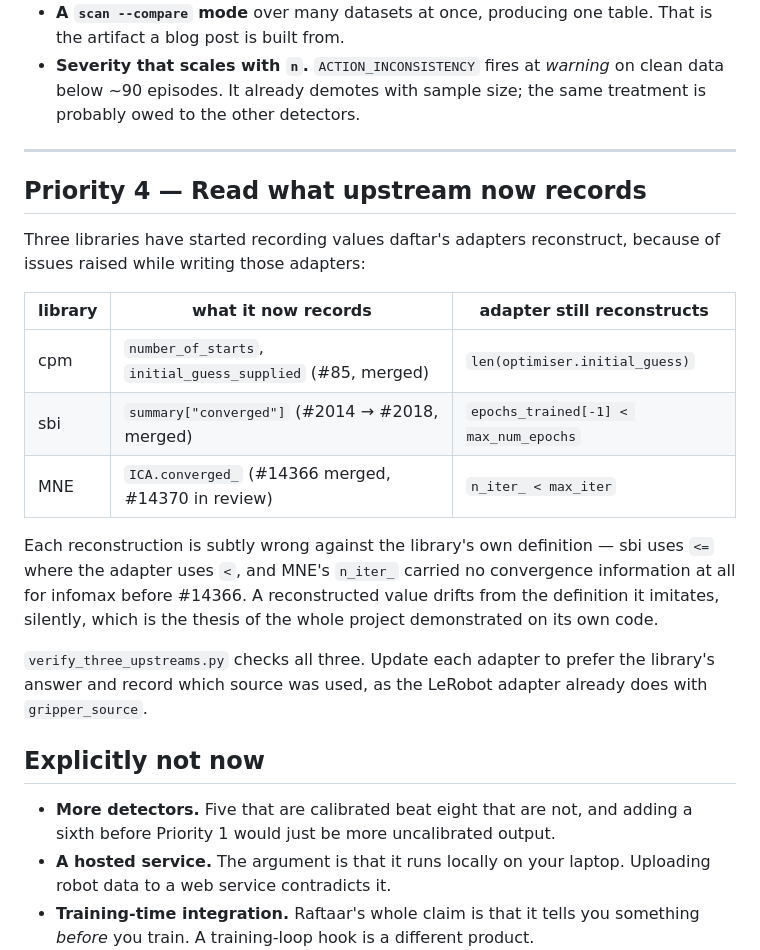
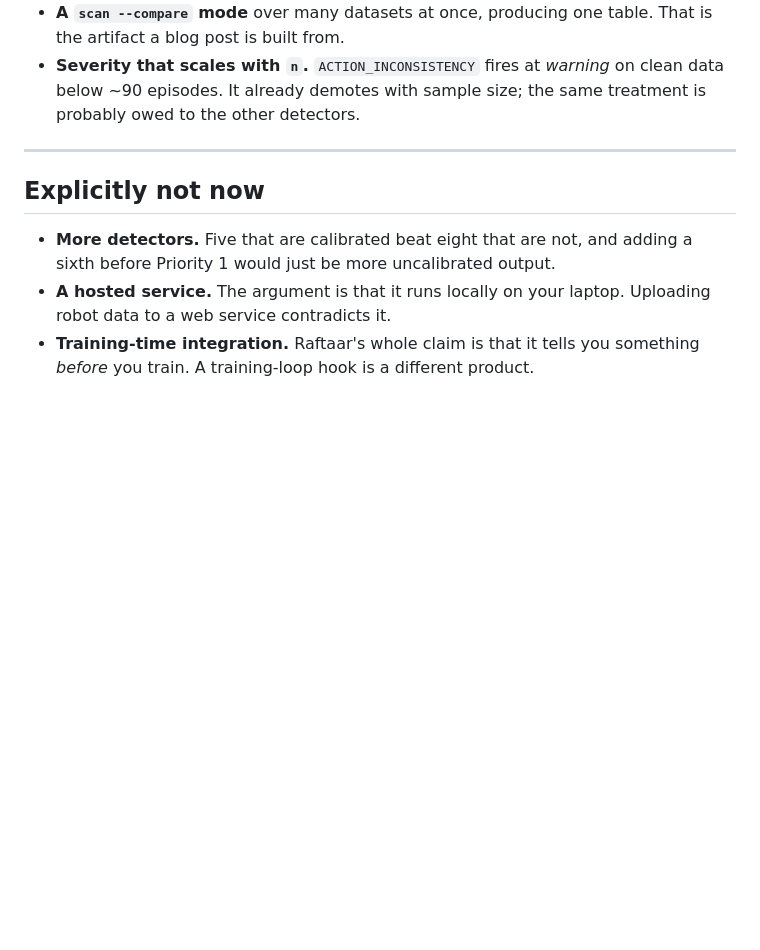
Before and after one commit to aslansd/raftaar, a Markdown page: ROADMAP.md, the part around the change. GitHub-like rendering; blank space fills up the shorter version.

```diff
--- a/ROADMAP.md
+++ b/ROADMAP.md
@@ -150,27 +150,6 @@ half a robot without saying so.
 
 ---
 
-## Priority 4 — Read what upstream now records
-
-Three libraries have started recording values daftar's adapters reconstruct,
-because of issues raised while writing those adapters:
-
-| library | what it now records | adapter still reconstructs |
-|---|---|---|
-| cpm | `number_of_starts`, `initial_guess_supplied` (#85, merged) | `len(optimiser.initial_guess)` |
-| sbi | `summary["converged"]` (#2014 → #2018, merged) | `epochs_trained[-1] < max_num_epochs` |
-| MNE | `ICA.converged_` (#14366 merged, #14370 in review) | `n_iter_ < max_iter` |
-
-Each reconstruction is subtly wrong against the library's own definition — sbi
-uses `<=` where the adapter uses `<`, and MNE's `n_iter_` carried no convergence
-information at all for infomax before #14366. A reconstructed value drifts from
-the definition it imitates, silently, which is the thesis of the whole project
-demonstrated on its own code.
-
-`verify_three_upstreams.py` checks all three. Update each adapter to prefer the
-library's answer and record which source was used, as the LeRobot adapter
-already does with `gripper_source`.
-
 ## Explicitly not now
 
 - **More detectors.** Five that are calibrated beat eight that are not, and
```
